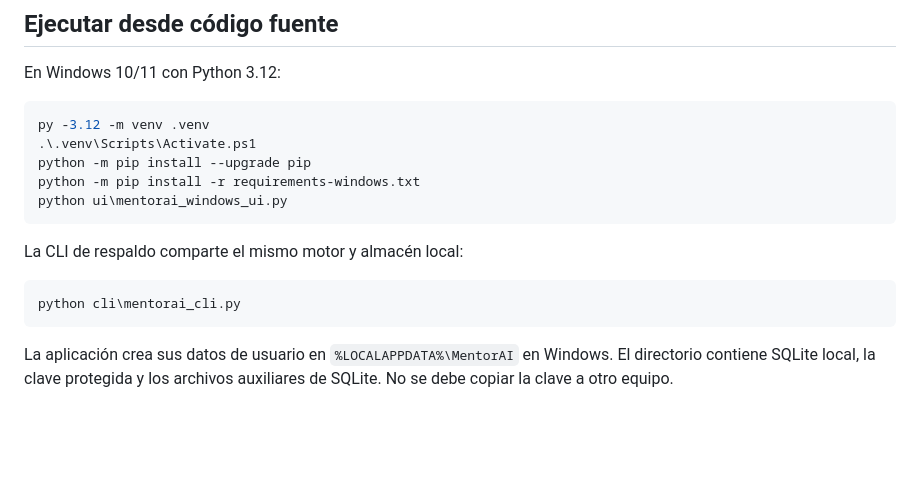
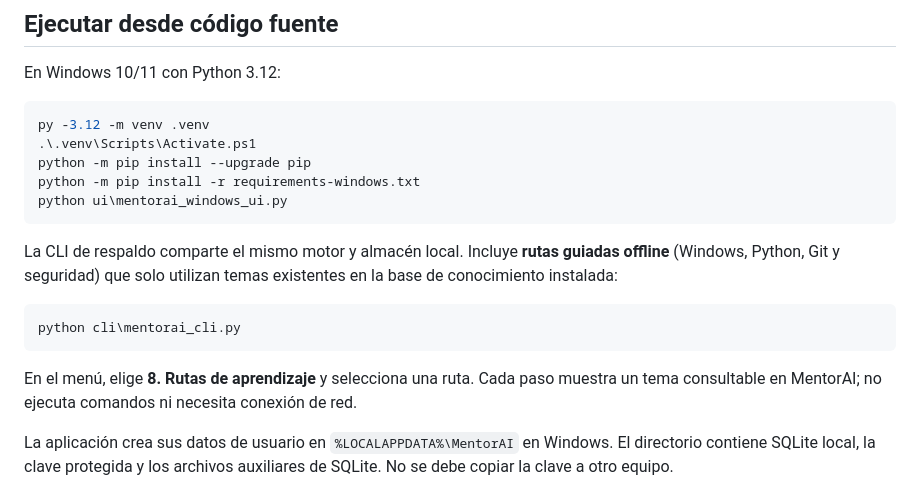
Before and after one commit to belentani7/mentorai-windows, a Markdown page: README.md, the part around the change. Drawn GitHub-style; blank space fills up the shorter version.

Commit message:
docs(mentorai): describe offline learning paths and CLI navigation

````diff
--- a/README.md
+++ b/README.md
@@ -26,11 +26,13 @@ python -m pip install -r requirements-windows.txt
 python ui\mentorai_windows_ui.py
 ```
 
-La CLI de respaldo comparte el mismo motor y almacén local:
+La CLI de respaldo comparte el mismo motor y almacén local. Incluye **rutas guiadas offline** (Windows, Python, Git y seguridad) que solo utilizan temas existentes en la base de conocimiento instalada:
 
 ```powershell
 python cli\mentorai_cli.py
 ```
+
+En el menú, elige **8. Rutas de aprendizaje** y selecciona una ruta. Cada paso muestra un tema consultable en MentorAI; no ejecuta comandos ni necesita conexión de red.
 
 La aplicación crea sus datos de usuario en `%LOCALAPPDATA%\MentorAI` en Windows. El directorio contiene SQLite local, la clave protegida y los archivos auxiliares de SQLite. No se debe copiar la clave a otro equipo.
 
````
